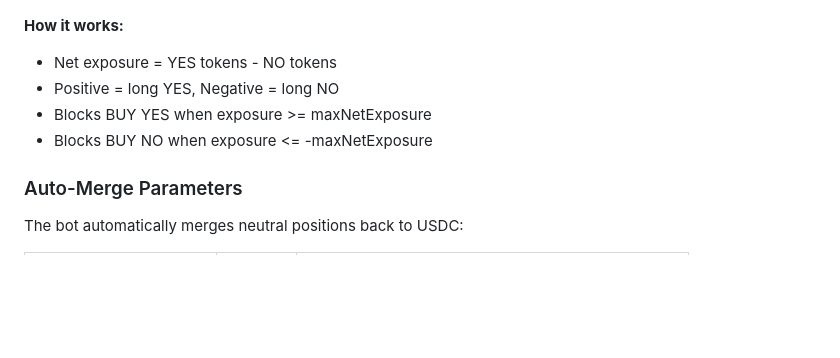
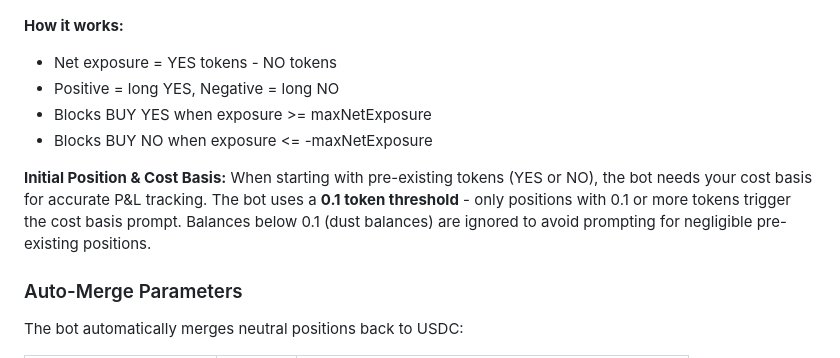
Before and after one commit to rom1kus/polymarket-trader, a Markdown page: docs/strategies/market-maker.md, the part around the change. Rendered like a GitHub page; blank space fills up the shorter version.

```diff
--- a/docs/strategies/market-maker.md
+++ b/docs/strategies/market-maker.md
@@ -398,6 +398,9 @@ The bot tracks positions and enforces net exposure limits:
 - Blocks BUY YES when exposure >= maxNetExposure
 - Blocks BUY NO when exposure <= -maxNetExposure
 
+**Initial Position & Cost Basis:**
+When starting with pre-existing tokens (YES or NO), the bot needs your cost basis for accurate P&L tracking. The bot uses a **0.1 token threshold** - only positions with 0.1 or more tokens trigger the cost basis prompt. Balances below 0.1 (dust balances) are ignored to avoid prompting for negligible pre-existing positions.
+
 ### Auto-Merge Parameters
 
 The bot automatically merges neutral positions back to USDC:
```
Also changed, not shown: ARCHITECTURE.md (+7 -1 lines), docs/strategies/orchestrator.md (+1 -0 lines).
